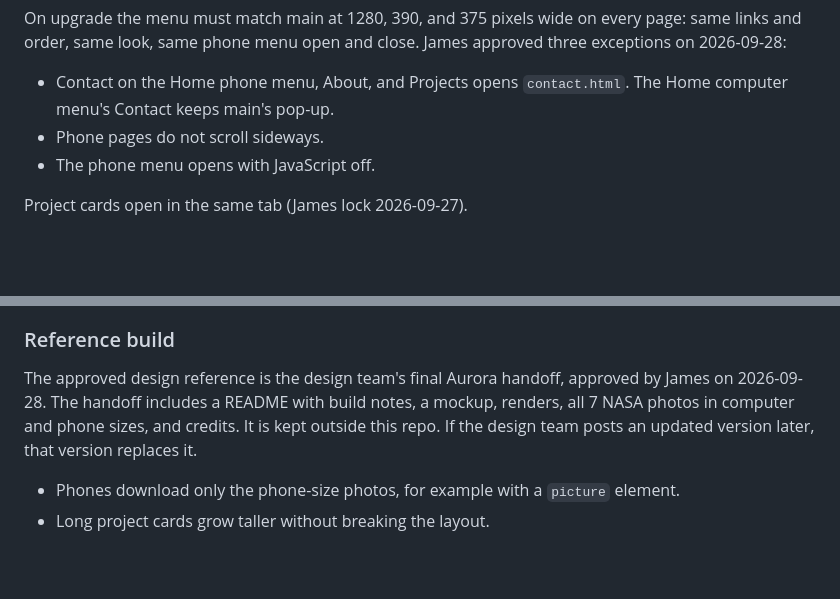
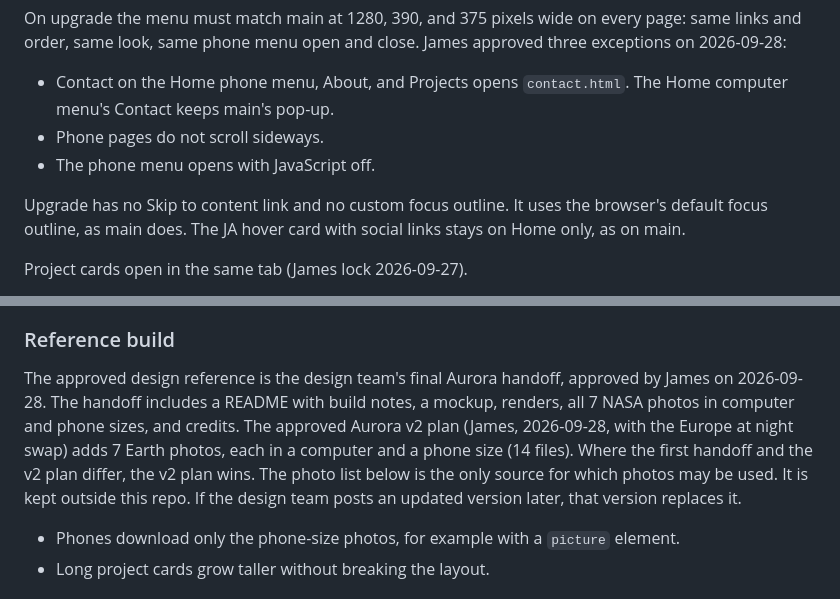
Before and after one commit to End-Us3r/End-Us3r.github.io, a Markdown page: AGENTS.md, 2 parts joined by grey strips. Drawn GitHub-style; blank space fills up the shorter version.

Commit message:
Note upgrade focus behavior and that the Aurora v2 plan wins.
Upgrade keeps main's default focus outline and Home-only JA card. The v2 Earth photos override the first handoff where they differ.

Co-authored-by: James Atkins <End-Us3r@users.noreply.github.com>

```diff
--- a/AGENTS.md
+++ b/AGENTS.md
@@ -18,6 +18,8 @@ On upgrade the menu must match main at 1280, 390, and 375 pixels wide on every p
 - Contact on the Home phone menu, About, and Projects opens `contact.html`. The Home computer menu's Contact keeps main's pop-up.
 - Phone pages do not scroll sideways.
 - The phone menu opens with JavaScript off.
+
+Upgrade has no Skip to content link and no custom focus outline. It uses the browser's default focus outline, as main does. The JA hover card with social links stays on Home only, as on main.
 
 Project cards open in the same tab (James lock 2026-09-27).
 
@@ -60,7 +62,7 @@ The Aurora rules apply only to `test/aurora-home` and later `test/aurora-*` bran
 James locked this look on 2026-09-28. On 2026-09-27 he restarted the site from scratch with a futuristic space, robotics, and tech theme. These rules apply only to `test/aurora-home` and later `test/aurora-*` branches. Aurora does not go into upgrade or main until James picks it.
 
 ### Reference build
-The approved design reference is the design team's final Aurora handoff, approved by James on 2026-09-28. The handoff includes a README with build notes, a mockup, renders, all 7 NASA photos in computer and phone sizes, and credits. It is kept outside this repo. If the design team posts an updated version later, that version replaces it.
+The approved design reference is the design team's final Aurora handoff, approved by James on 2026-09-28. The handoff includes a README with build notes, a mockup, renders, all 7 NASA photos in computer and phone sizes, and credits. The approved Aurora v2 plan (James, 2026-09-28, with the Europe at night swap) adds 7 Earth photos, each in a computer and a phone size (14 files). Where the first handoff and the v2 plan differ, the v2 plan wins. The photo list below is the only source for which photos may be used. It is kept outside this repo. If the design team posts an updated version later, that version replaces it.
 - Phones download only the phone-size photos, for example with a `picture` element.
 - Long project cards grow taller without breaking the layout.
 
```
